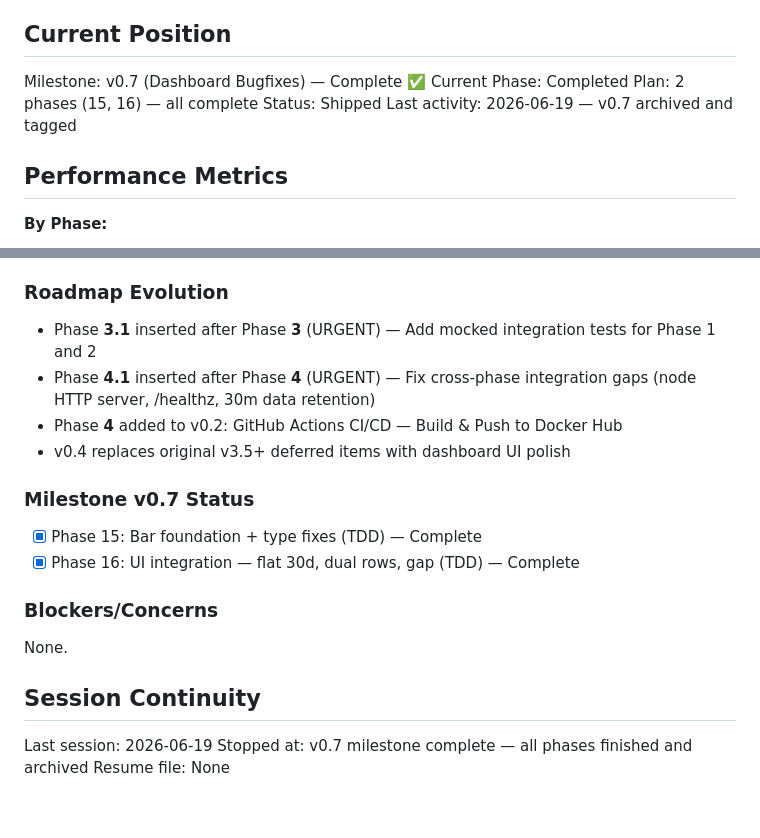
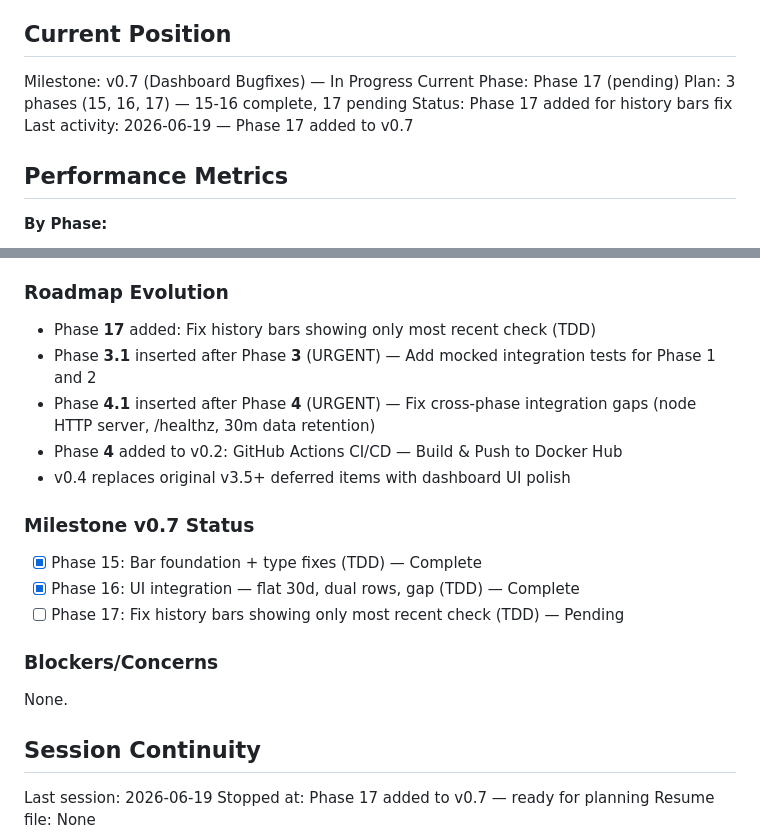
Before and after one commit to tkr41850-debug/meshtest, a Markdown page: .planning/STATE.md, 2 parts joined by grey strips. Drawn GitHub-style.

Commit message:
docs: add Phase 17 to v0.7 — fix history bars showing only most recent check

```diff
--- a/.planning/STATE.md
+++ b/.planning/STATE.md
@@ -9,11 +9,11 @@ See: .planning/PROJECT.md (updated 2026-06-19)
 
 ## Current Position
 
-Milestone: v0.7 (Dashboard Bugfixes) — Complete ✅
-Current Phase: Completed
-Plan: 2 phases (15, 16) — all complete
-Status: Shipped
-Last activity: 2026-06-19 — v0.7 archived and tagged
+Milestone: v0.7 (Dashboard Bugfixes) — In Progress
+Current Phase: Phase 17 (pending)
+Plan: 3 phases (15, 16, 17) — 15-16 complete, 17 pending
+Status: Phase 17 added for history bars fix
+Last activity: 2026-06-19 — Phase 17 added to v0.7
 
 ## Performance Metrics
 
@@ -92,6 +92,7 @@ Phase 4 (CI/CD) decisions:
 
 ### Roadmap Evolution
 
+- Phase **17** added: Fix history bars showing only most recent check (TDD)
 - Phase **3.1** inserted after Phase **3** (URGENT) — Add mocked integration tests for Phase 1 and 2
 - Phase **4.1** inserted after Phase **4** (URGENT) — Fix cross-phase integration gaps (node HTTP server, /healthz, 30m data retention)
 - Phase **4** added to v0.2: GitHub Actions CI/CD — Build & Push to Docker Hub
@@ -101,6 +102,7 @@ Phase 4 (CI/CD) decisions:
 
 - [x] Phase 15: Bar foundation + type fixes (TDD) — Complete
 - [x] Phase 16: UI integration — flat 30d, dual rows, gap (TDD) — Complete
+- [ ] Phase 17: Fix history bars showing only most recent check (TDD) — Pending
 
 ### Blockers/Concerns
 
@@ -109,5 +111,5 @@ None.
 ## Session Continuity
 
 Last session: 2026-06-19
-Stopped at: v0.7 milestone complete — all phases finished and archived
+Stopped at: Phase 17 added to v0.7 — ready for planning
 Resume file: None
```
Also changed, not shown: .planning/PROJECT.md (+4 -0 lines), .planning/ROADMAP.md (+3 -5 lines).
